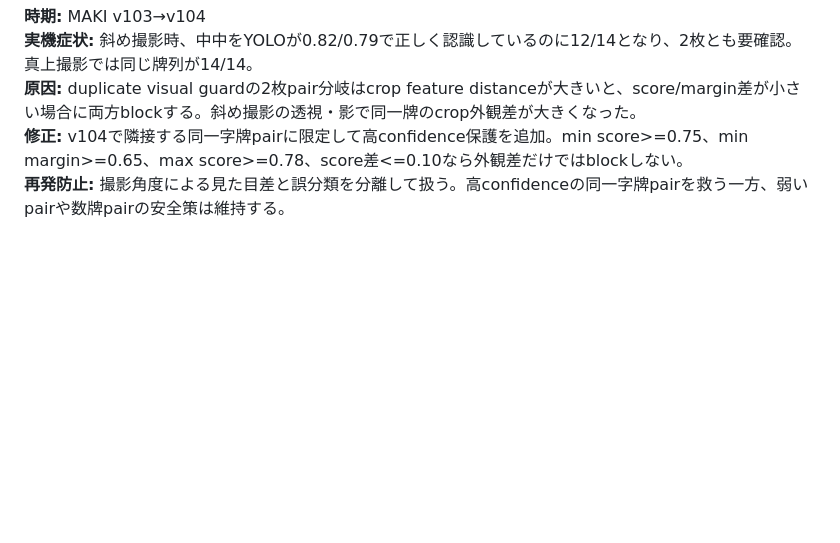
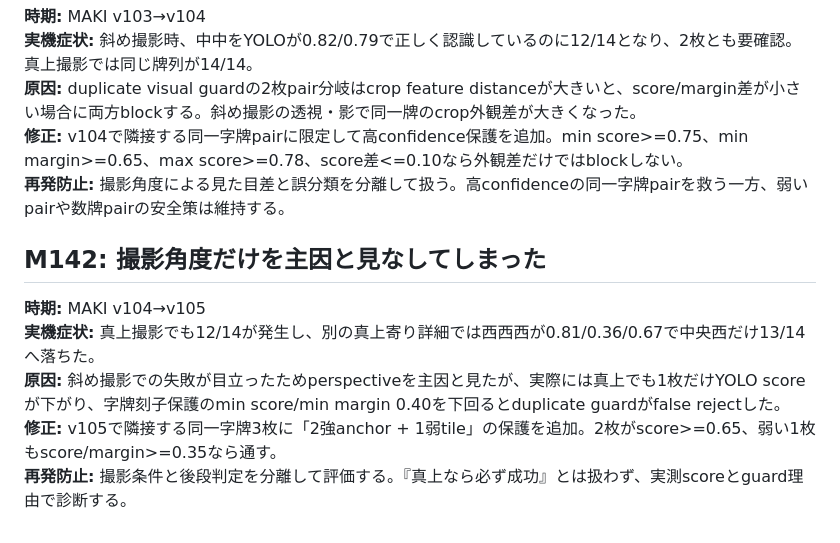
Before and after one commit to ptagjmd334-droid/MahjongScoreApp, a Markdown page: docs/known-mistakes-and-prevention.md, the part around the change. GitHub-like rendering; blank space fills up the shorter version.

Commit message:
docs: record top-down honor triplet false reject

```diff
--- a/docs/known-mistakes-and-prevention.md
+++ b/docs/known-mistakes-and-prevention.md
@@ -1264,3 +1264,11 @@
 **原因:** duplicate visual guardの2枚pair分岐はcrop feature distanceが大きいと、score/margin差が小さい場合に両方blockする。斜め撮影の透視・影で同一牌のcrop外観差が大きくなった。
 **修正:** v104で隣接する同一字牌pairに限定して高confidence保護を追加。min score>=0.75、min margin>=0.65、max score>=0.78、score差<=0.10なら外観差だけではblockしない。
 **再発防止:** 撮影角度による見た目差と誤分類を分離して扱う。高confidenceの同一字牌pairを救う一方、弱いpairや数牌pairの安全策は維持する。
+
+
+## M142: 撮影角度だけを主因と見なしてしまった
+**時期:** MAKI v104→v105
+**実機症状:** 真上撮影でも12/14が発生し、別の真上寄り詳細では西西西が0.81/0.36/0.67で中央西だけ13/14へ落ちた。
+**原因:** 斜め撮影での失敗が目立ったためperspectiveを主因と見たが、実際には真上でも1枚だけYOLO scoreが下がり、字牌刻子保護のmin score/min margin 0.40を下回るとduplicate guardがfalse rejectした。
+**修正:** v105で隣接する同一字牌3枚に「2強anchor + 1弱tile」の保護を追加。2枚がscore>=0.65、弱い1枚もscore/margin>=0.35なら通す。
+**再発防止:** 撮影条件と後段判定を分離して評価する。『真上なら必ず成功』とは扱わず、実測scoreとguard理由で診断する。
```
